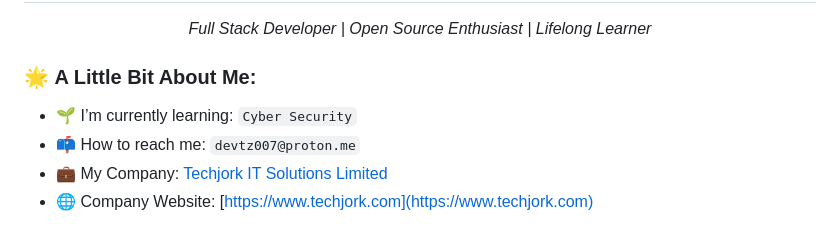
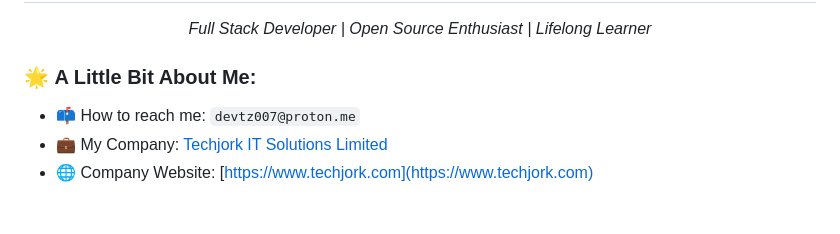
Before and after one commit to devtz007/devtz007, a Markdown page: README.md, the part around the change. Drawn GitHub-style.

```diff
--- a/README.md
+++ b/README.md
@@ -16,7 +16,6 @@
 
 ### 🌟 **A Little Bit About Me:**
 
-- 🌱 I’m currently learning: `Cyber Security`
 - 📫 How to reach me: `devtz007@proton.me`
 - 💼 My Company: [Techjork IT Solutions Limited](https://www.techjork.com)
 - 🌐 Company Website: [https://www.techjork.com](https://www.techjork.com)
```
